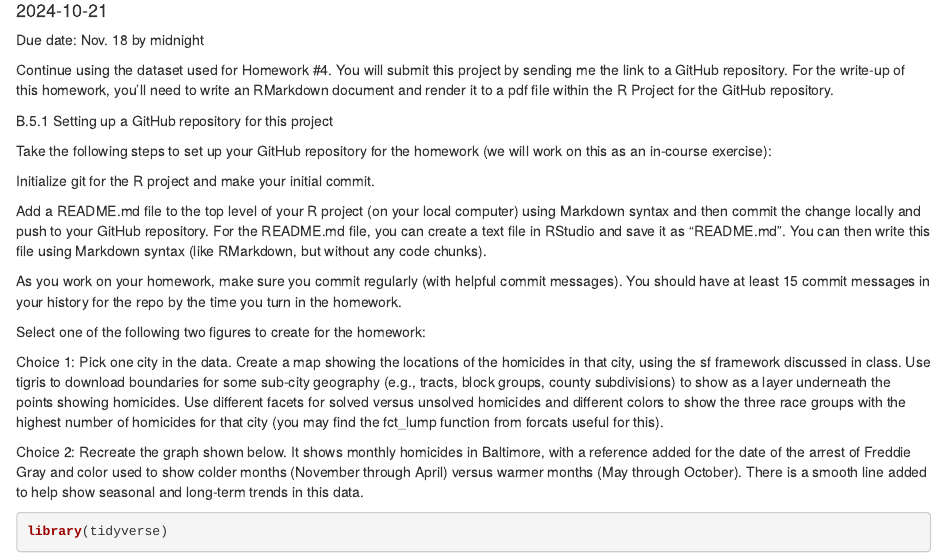
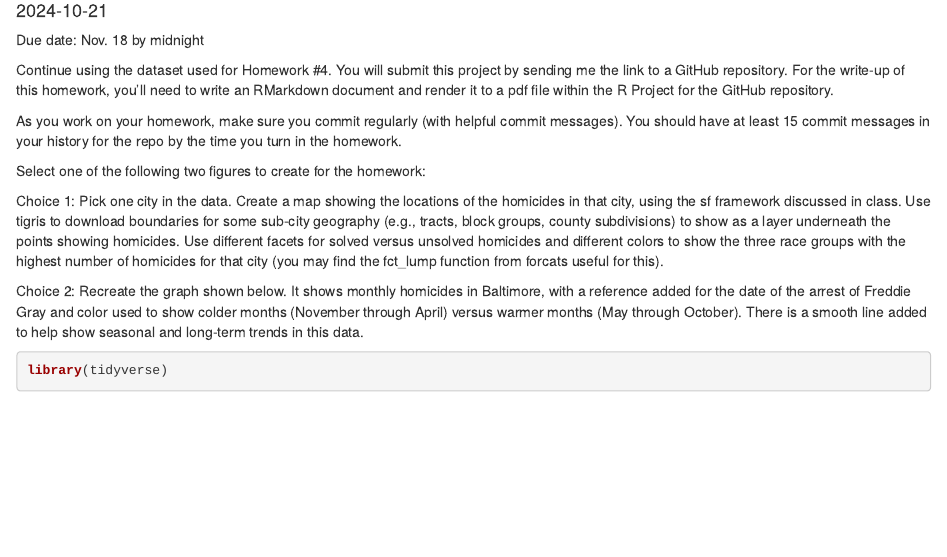
Before and after one commit to xelanola/Homework-5, an R Markdown document (Homework_5.Rmd): the page in a window 1100 px wide, from 100 px down. Rendered offline with R 4.5, knitr and Pandoc, with nearby package versions; drawn as R Markdown's standard HTML page in place of the format the file asks for.

```diff
--- a/Homework_5.Rmd
+++ b/Homework_5.Rmd
@@ -14,15 +14,6 @@
 Continue using the dataset used for Homework #4.
 You will submit this project by sending me the link to a GitHub repository.
 For the write-up of this homework, you’ll need to write an RMarkdown document and render it to a pdf file within the R Project for the GitHub repository.
-
-B.5.1 Setting up a GitHub repository for this project
-
-Take the following steps to set up your GitHub repository for the homework (we will work on this as an in-course exercise):
-
-Initialize git for the R project and make your initial commit.
-
-Add a README.md file to the top level of your R project (on your local computer) using Markdown syntax and then commit the change locally and push to your GitHub repository.
-For the README.md file, you can create a text file in RStudio and save it as “README.md”. You can then write this file using Markdown syntax (like RMarkdown, but without any code chunks).
 
 As you work on your homework, make sure you commit regularly (with helpful commit messages). You should have at least 15 commit messages in your history for the repo by the time you turn in the homework.
 
```
